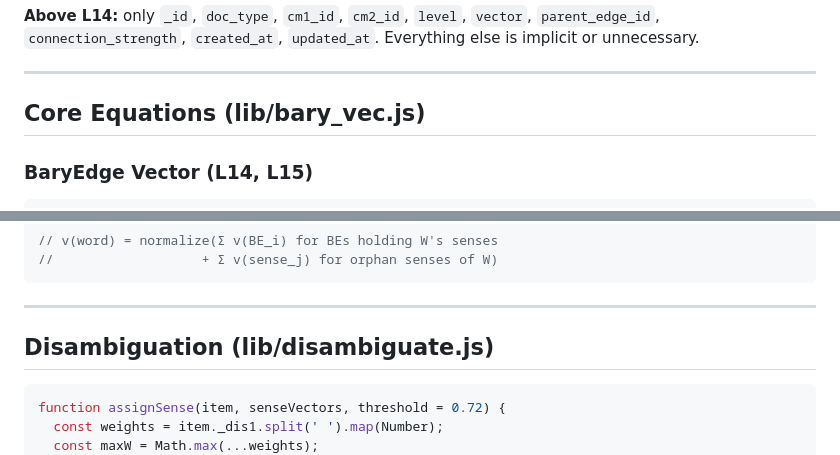
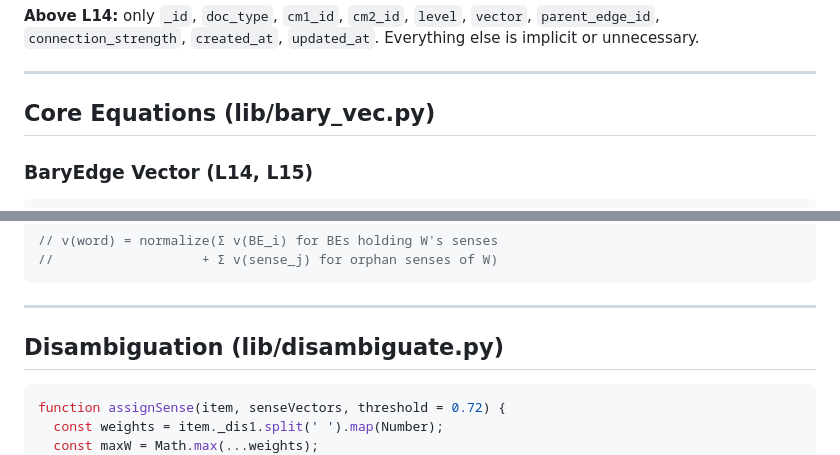
Before and after one commit to oleksiy-perepelytsya/bary-vector, a Markdown page: CLAUDE.md, 2 parts joined by grey strips. GitHub-like rendering.

````diff
--- a/CLAUDE.md
+++ b/CLAUDE.md
@@ -221,7 +221,7 @@ db.barygraph.createIndex({ 'properties.sense_id': 1 })
 
 ---
 
-## Core Equations (lib/bary_vec.js)
+## Core Equations (lib/bary_vec.py)
 
 ### BaryEdge Vector (L14, L15)
 
@@ -272,7 +272,7 @@ const TYPE_SENTENCES = {
 
 ---
 
-## Disambiguation (lib/disambiguate.js)
+## Disambiguation (lib/disambiguate.py)
 
 ```js
 function assignSense(item, senseVectors, threshold = 0.72) {
````
Also changed, not shown: other parts of CLAUDE.md (+30 -30 lines), BaryGraph_Kaikki_PoC_v0.4.md (+1 -1 lines).
